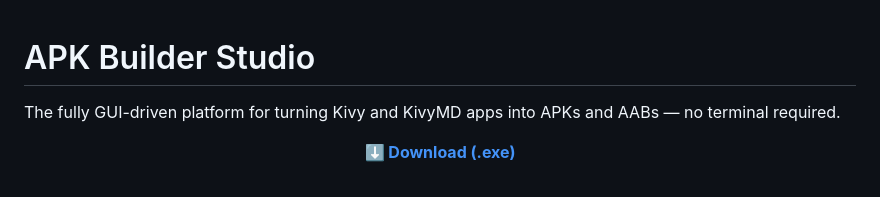
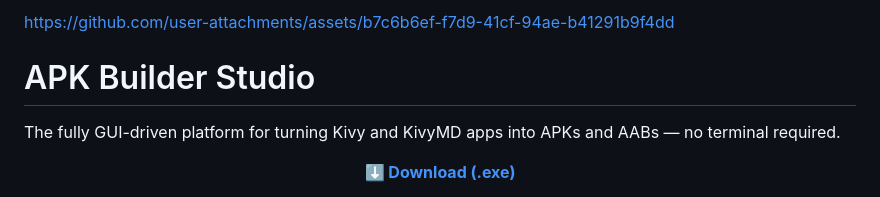
Before and after one commit to PedroHSA0802/apk-builder-studio, a Markdown page: README.md, the part around the change. Rendered like a GitHub page.

Commit message:
Update README with user attachments link
Added a link to user attachments in the README.

```diff
--- a/README.md
+++ b/README.md
@@ -1,3 +1,9 @@
+
+
+https://github.com/user-attachments/assets/b7c6b6ef-f7d9-41cf-94ae-b41291b9f4dd
+
+
+
 
 # APK Builder Studio
 
```
